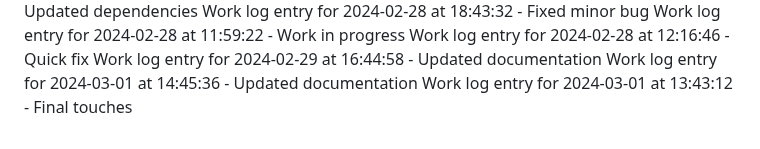
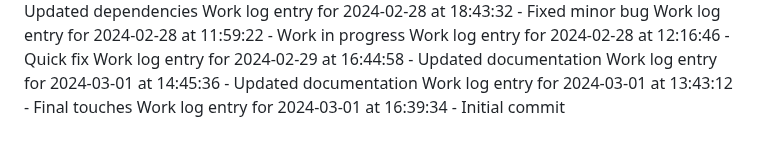
Before and after one commit to aremuumera/IP-Address-tracker, a Markdown page: work_log.md, the part around the change. Rendered like a GitHub page.

Commit message:
Initial commit

```diff
--- a/work_log.md
+++ b/work_log.md
@@ -3108,3 +3108,4 @@ Work log entry for 2024-02-28 at 12:16:46 - Quick fix
 Work log entry for 2024-02-29 at 16:44:58 - Updated documentation
 Work log entry for 2024-03-01 at 14:45:36 - Updated documentation
 Work log entry for 2024-03-01 at 13:43:12 - Final touches
+Work log entry for 2024-03-01 at 16:39:34 - Initial commit
```
